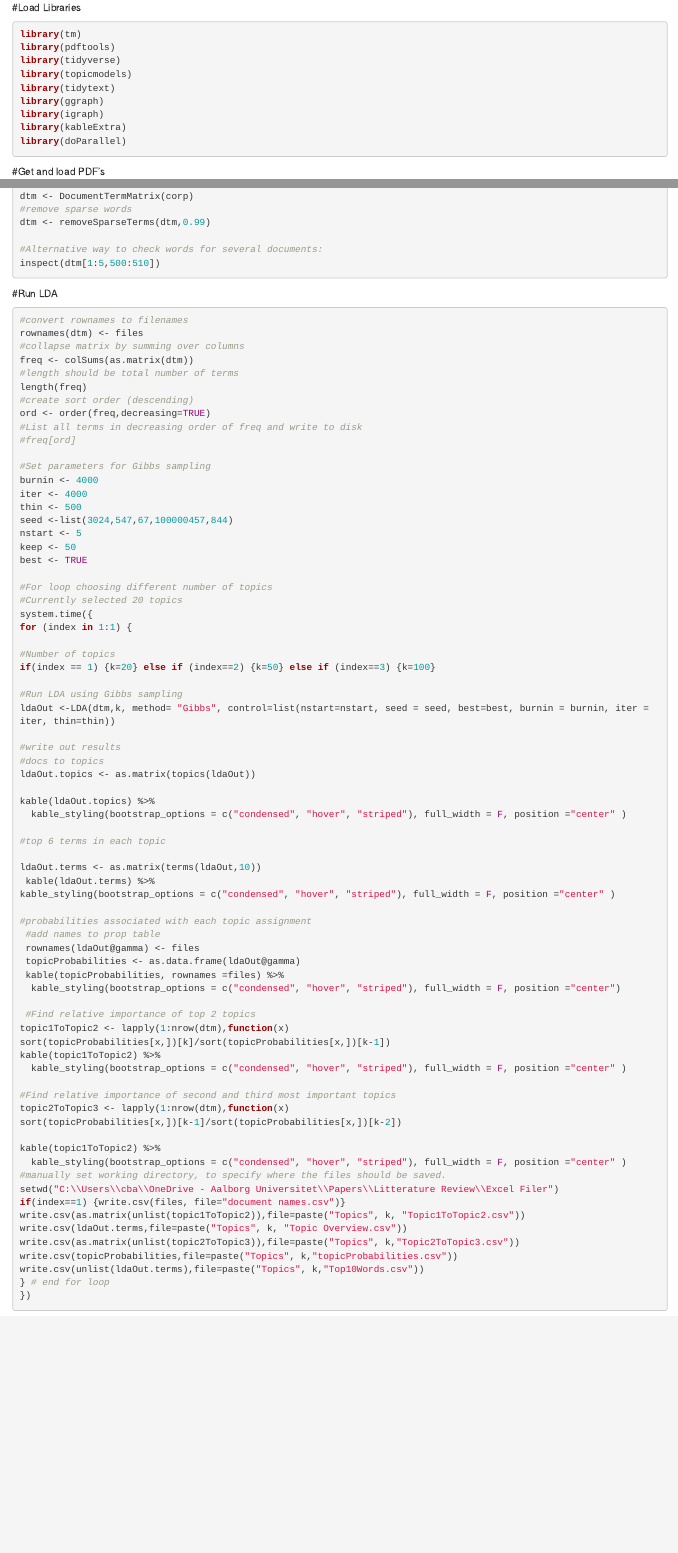
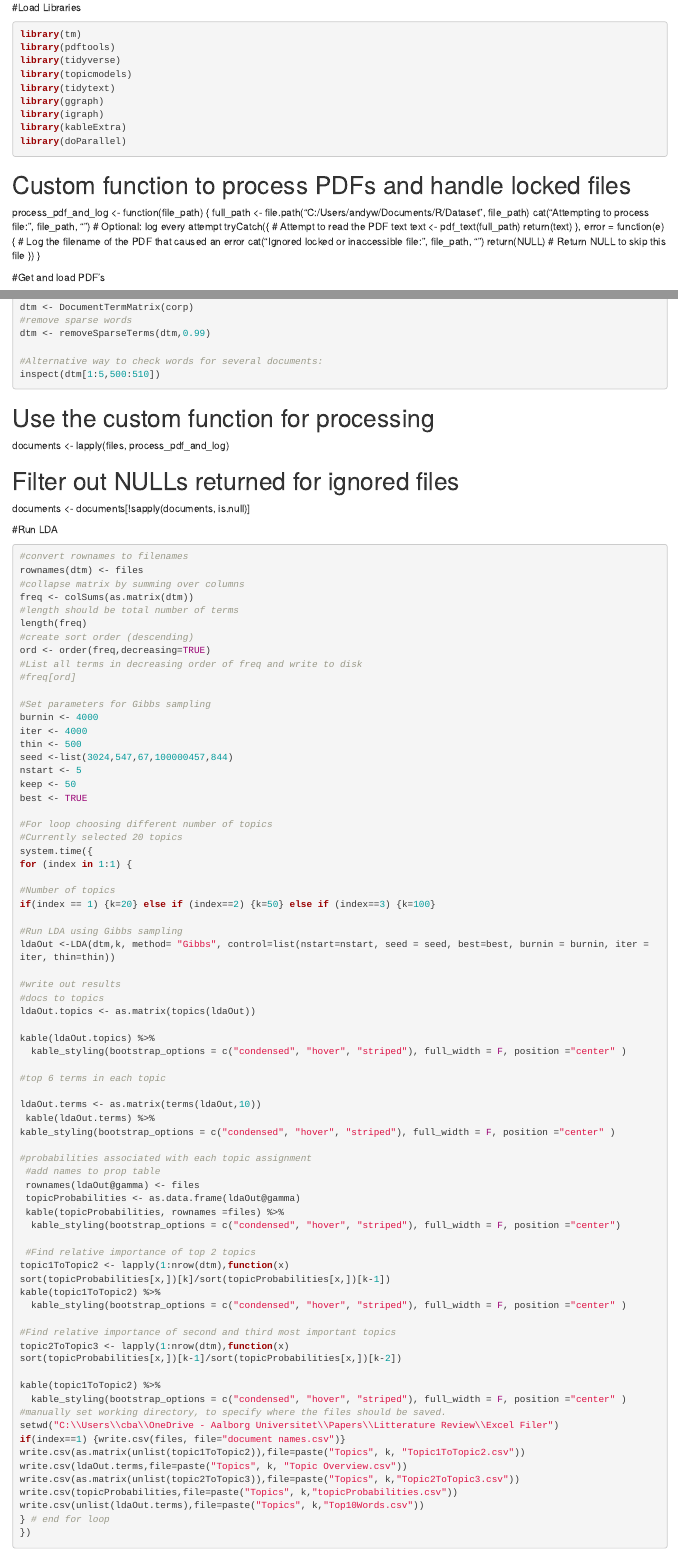
Before and after one commit to up2222551/Systematic-Literature-Review-LDA-HF-AI-Implementations, an R Markdown document (Topic modeling R-code.Rmd): the page in a window 1100 px wide, from 70 px down, and a second part further down, joined at a grey line. Rendered offline with R 4.5, knitr and Pandoc, with nearby package versions; the code chunks are not run, so their results and figures are left out.

Commit message:
Update Topic modeling R-code.Rmd
Modified to handle pdf errors (eg 'locked').

# Existing code to get list of files
files <- list.files(path = "C:/Users/andyw/Documents/R/Dataset", pattern = "pdf$", include.dirs = TRUE)

# Custom function to process PDFs and handle locked files
process_pdf_and_log <- function(file_path) {
  full_path <- file.path("C:/Users/andyw/Documents/R/Dataset", file_path)
  cat("Attempting to process file:", file_path, "\n") # Optional: log every attempt
  tryCatch({
    # Attempt to read the PDF text
    text <- pdf_text(full_path)
    return(text)
  }, error = function(e) {
    # Log the filename of the PDF that caused an error
    cat("Ignored locked or inaccessible file:", file_path, "\n")
    return(NULL) # Return NULL to skip this file
  })
}

# Apply the custom function to each file
documents <- lapply(files, process_pdf_and_log)

# Filter out NULLs returned for ignored files
documents <- documents[!sapply(documents, is.null)]

# Continue with your existing code to process `documents`
corp <- Corpus(VectorSource(documents))

````diff
--- a/Topic modeling R-code.Rmd
+++ b/Topic modeling R-code.Rmd
@@ -19,6 +19,21 @@ library(igraph)
 library(kableExtra)
 library(doParallel)
 ```
+
+# Custom function to process PDFs and handle locked files
+process_pdf_and_log <- function(file_path) {
+  full_path <- file.path("C:/Users/andyw/Documents/R/Dataset", file_path)
+  cat("Attempting to process file:", file_path, "\n") # Optional: log every attempt
+  tryCatch({
+    # Attempt to read the PDF text
+    text <- pdf_text(full_path)
+    return(text)
+  }, error = function(e) {
+    # Log the filename of the PDF that caused an error
+    cat("Ignored locked or inaccessible file:", file_path, "\n")
+    return(NULL) # Return NULL to skip this file
+  })
+}
 
 #Get and load PDF's
 ```{r}
@@ -83,6 +98,12 @@ dtm <- removeSparseTerms(dtm,0.99)
 #Alternative way to check words for several documents:
 inspect(dtm[1:5,500:510])
 ```
+
+# Use the custom function for processing
+documents <- lapply(files, process_pdf_and_log)
+
+# Filter out NULLs returned for ignored files
+documents <- documents[!sapply(documents, is.null)]
 
 #Run LDA
 ```{r}
````
